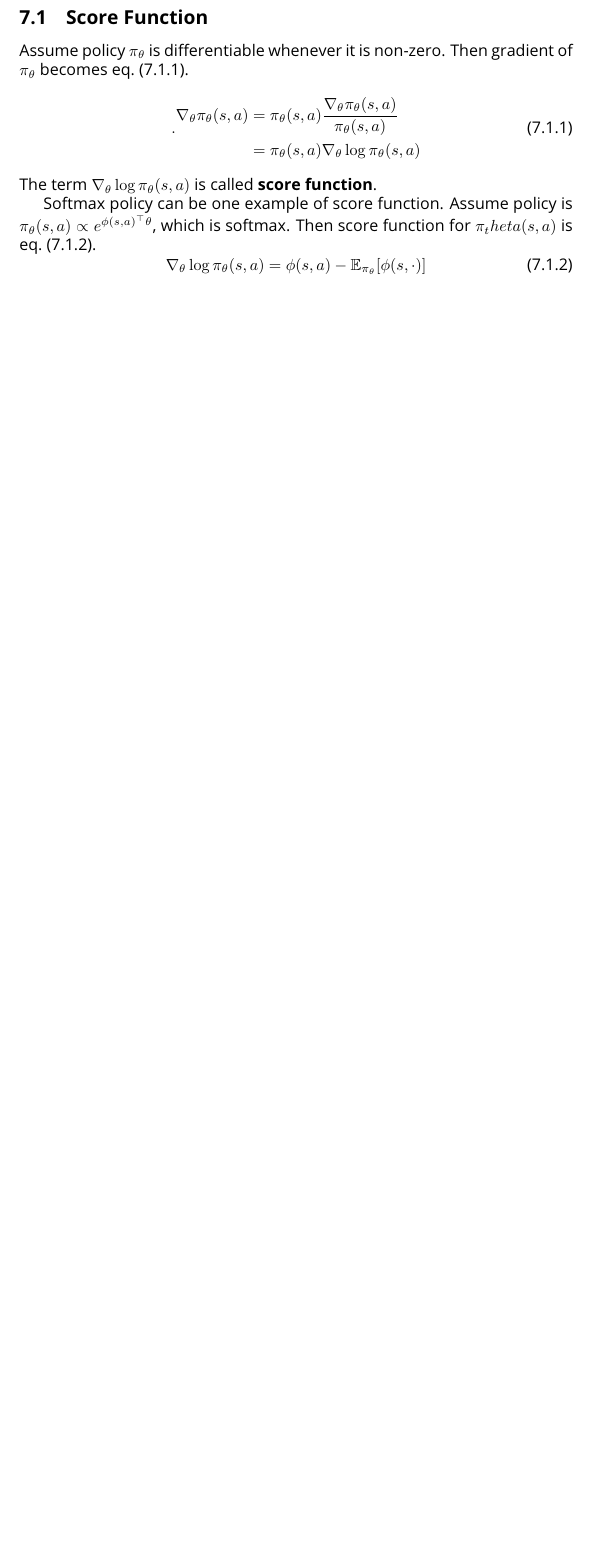
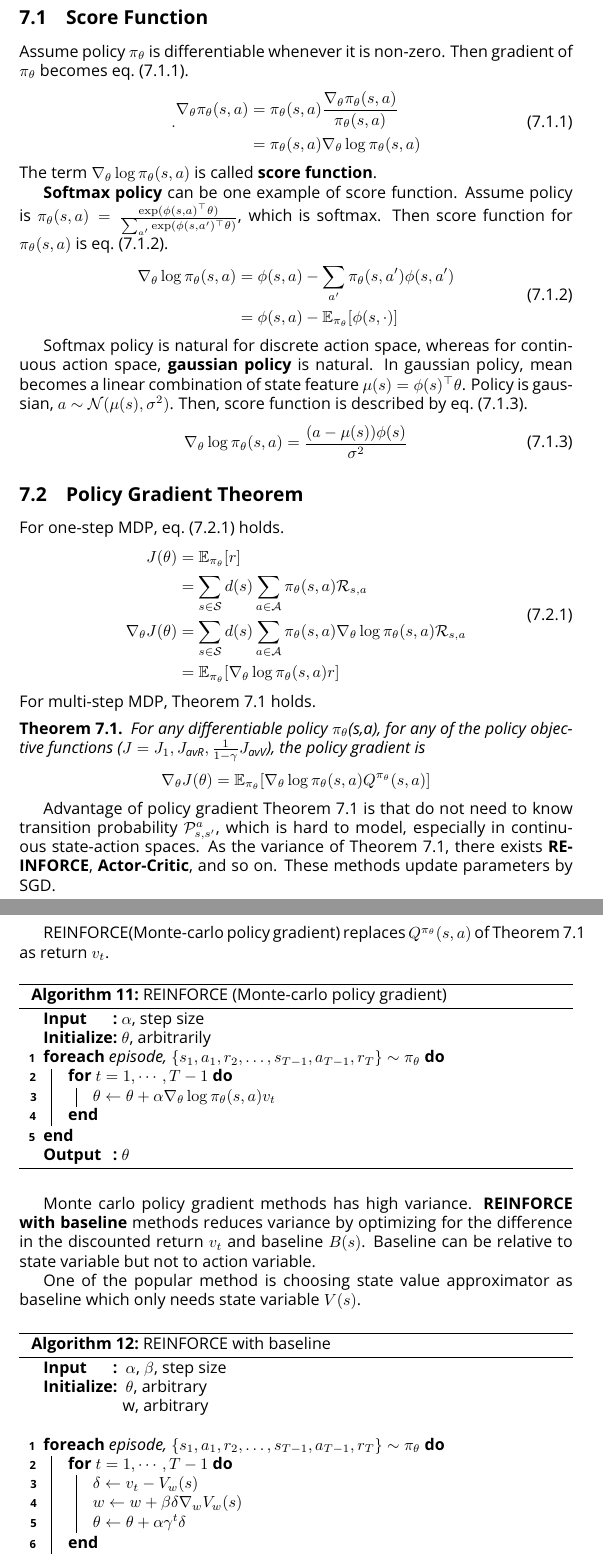
Before and after one commit to gwannuu/reinforcement_study, a LaTeX document (my_report/main.tex): part of page 24 of 24 before the commit and two parts of pages 25 and 26 of 27 after it, the two joined at a grey line, cut so that both start at the same text, the shorter picture padded with empty space. Compiled offline with pdfLaTeX.

Commit message:
Add actor-critic, reinforce with baseline

```diff
--- a/my_report/main.tex
+++ b/my_report/main.tex
@@ -1021,9 +1025,87 @@ Then gradient of $\pi_\theta$ becomes \cref{eq:eq72}.
 \end{equation}
 The term $\nabla_\theta \log \pi_\theta (s,a)$ is called \tb{score function}.
 
-Softmax policy can be one example of score function.
-Assume policy is $\pi_\theta(s,a) \propto e^{\phi(s,a)^\top \theta}$, which is softmax.
-Then score function for $\pi_theta(s,a)$ is \cref{eq:eq73}.
+\tb{Softmax policy} can be one example of score function.
+Assume policy is $\pi_\theta(s,a) = \frac{\exp(\phi(s,a)^\top \theta)}{\sum_{a'}\exp(\phi(s,a')^\top \theta)}$, which is softmax.
+Then score function for $\pi_\theta(s,a)$ is \cref{eq:eq73}.
 \begin{equation} \label{eq:eq73}
-    \nabla_\theta \log \pi_\theta(s,a) = \phi(s,a) - \mbb{E}_{\pi_\theta}[\phi(s, \cdot)]
+    \begin{aligned}
+    \nabla_\theta \log \pi_\theta(s,a) &= \phi(s,a) - \sum_{a'}\pi_\theta(s,a')\phi(s,a') \\
+    &= \phi(s,a) - \mbb{E}_{\pi_\theta}[\phi(s, \cdot)]
+    \end{aligned}
 \end{equation}
+
+Softmax policy is natural for discrete action space, whereas for continuous action space, \tb{gaussian policy} is natural.
+In gaussian policy, mean becomes a linear combination of state feature $\mu(s) = \phi(s)^\top \theta$. Policy is gaussian, $a \sim \mc{N}(\mu(s), \sigma^2)$. Then, score function is described by \cref{eq:eq74}.
+\begin{equation} \label{eq:eq74}
+    \nabla_\theta \log \pi_\theta(s,a) = \frac{(a - \mu(s))
+    \phi(s)}{\sigma^2}
+\end{equation}
+
+\subsection{Policy Gradient Theorem}
+For one-step MDP, \cref{eq:eq75} holds.
+\begin{equation} \label{eq:eq75}
+    \begin{aligned}
+        J(\theta) &= \mbb{E}_{\pi_\theta}[r] \\
+        &=\sum_{s \in \mc{S}}d(s)\sum_{a \in \mc{A}} \pi_\theta(s,a)\mc{R}_{s,a}\\
+        \nabla_\theta J(\theta) &= \sum_{s \in \mc{S}} d(s) \sum_{a \in \mc{A}} \pi_\theta(s,a) \nabla_\theta \log \pi_\theta(s,a)\mc{R}_{s,a} \\
+        &=\mbb{E}_{\pi_\theta}[\nabla_\theta \log \pi_\theta(s,a)r]
+    \end{aligned}
+\end{equation}
+For multi-step MDP, \cref{thm:thm3} holds.
+\begin{theorem} \label{thm:thm3}
+    For any \ti{differentiable policy} $\pi_\theta$(s,a),
+    for any of the policy objective functions ($J = J_1, J_\text{avR},\frac{1}{1-\gamma}J_\text{avV}$), the policy gradient is
+    $$\nabla_\theta J(\theta) = \mbb{E}_{\pi_\theta}[\nabla_\theta \log \pi_\theta (s,a) Q^{\pi_\theta}(s,a)]$$
+\end{theorem}
+
+Advantage of policy gradient \cref{thm:thm3} is that do not need to know transition probability $\mc{P}^a_{s, s'}$, which is hard to model, especially in continuous state-action spaces.
+As the variance of \cref{thm:thm3}, there exists \tb{REINFORCE}, \tb{Actor-Critic}, and so on. These methods update parameters by SGD.
+
+REINFORCE(Monte-carlo policy gradient) replaces $Q^{\pi_\theta}(s,a)$ of \cref{thm:thm3} as return $v_t$.
+\begin{algorithm}
+    \Input{$\alpha$, step size}
+    \Init{$\theta$, arbitrarily}
+    \ForEach{episode, $\{s_1, a_1, r_2, \dots, s_{T-1}, a_{T-1}, r_T\} \sim \pi_\theta$}{
+        \For{$t=1,\cdots,T-1$}{
+            $\theta \gets \theta + \alpha \nabla_\theta \log \pi_\theta(s,a)v_t$
+        }
+    }
+    \Output{$\theta$}
+\caption{REINFORCE (Monte-carlo policy gradient)}
+\end{algorithm}
+
+% \begin{algorithm}
+%     \Input{$\alpha$, step size}
+%     \Init{$\theta$, arbitrarily}
+%     \ForEach{episode, $\{s_1, a_1, r_2, \dots, s_{T-1}, a_{T-1}, r_T\} \sim \pi_\theta$}{
+%         \For{$t=1,\cdots,T-1$}{
+%             $\theta \gets \theta + \alpha \nabla_\theta \log \pi_\theta(s,a)v_t$
+%         }
+%     }
+%     \Output{$\theta$}
+% \caption{REINFORCE with baseline}
+% \end{algorithm}
+
+Monte carlo policy gradient methods has high variance. \tb{REINFORCE with baseline} methods reduces variance by optimizing for the difference in the discounted return $v_t$ and baseline $B(s)$.
+Baseline can be relative to state variable but not to action variable.
+
+One of the popular method is choosing state value approximator as baseline which only needs state variable $V(s)$.
+
+\begin{algorithm}
+    \Input{
+        $\alpha$, $\beta$, step size
+    }
+    \Init{
+        $\theta$, arbitrary\n
+        w, arbitrary\n
+    }
+    \ForEach{episode, $\{s_1, a_1, r_2, \dots, s_{T-1}, a_{T-1}, r_T\}\sim \pi_\theta$}{
+        \For{$t=1,\cdots,T-1$}{
+            $\delta \gets v_t - V_w(s)$\\
+                $w \gets w + \beta \delta \nabla_w V_w(s)$\label{eq:eq77}\\
+                $\theta \gets \theta + \alpha \gamma^t \delta$\label{eq:eq78}\\
+        }
+    }
+\caption{REINFORCE with baseline} \label{alg:alg11}
+\end{algorithm}
```
Also changed, not shown: my_report/main.tex (36 more changed lines).
